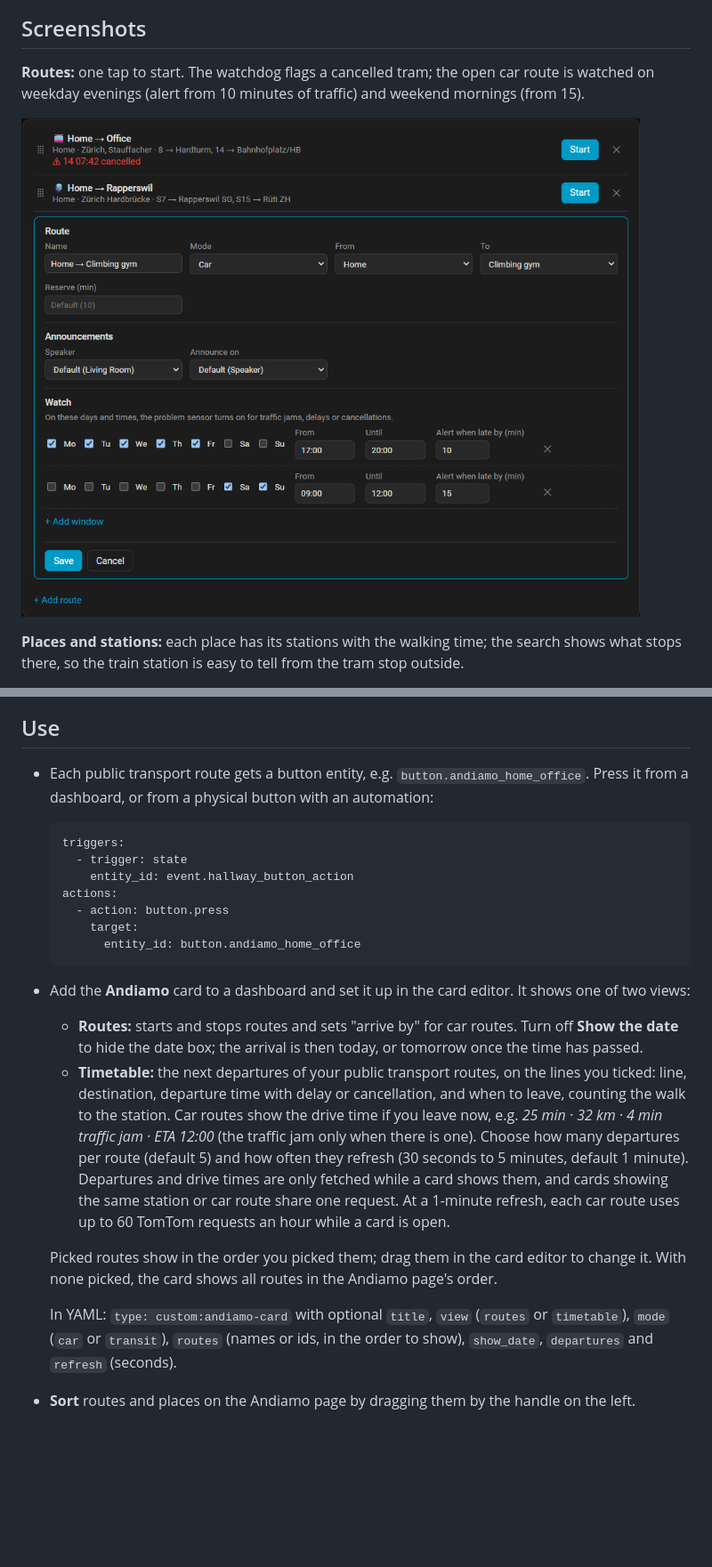
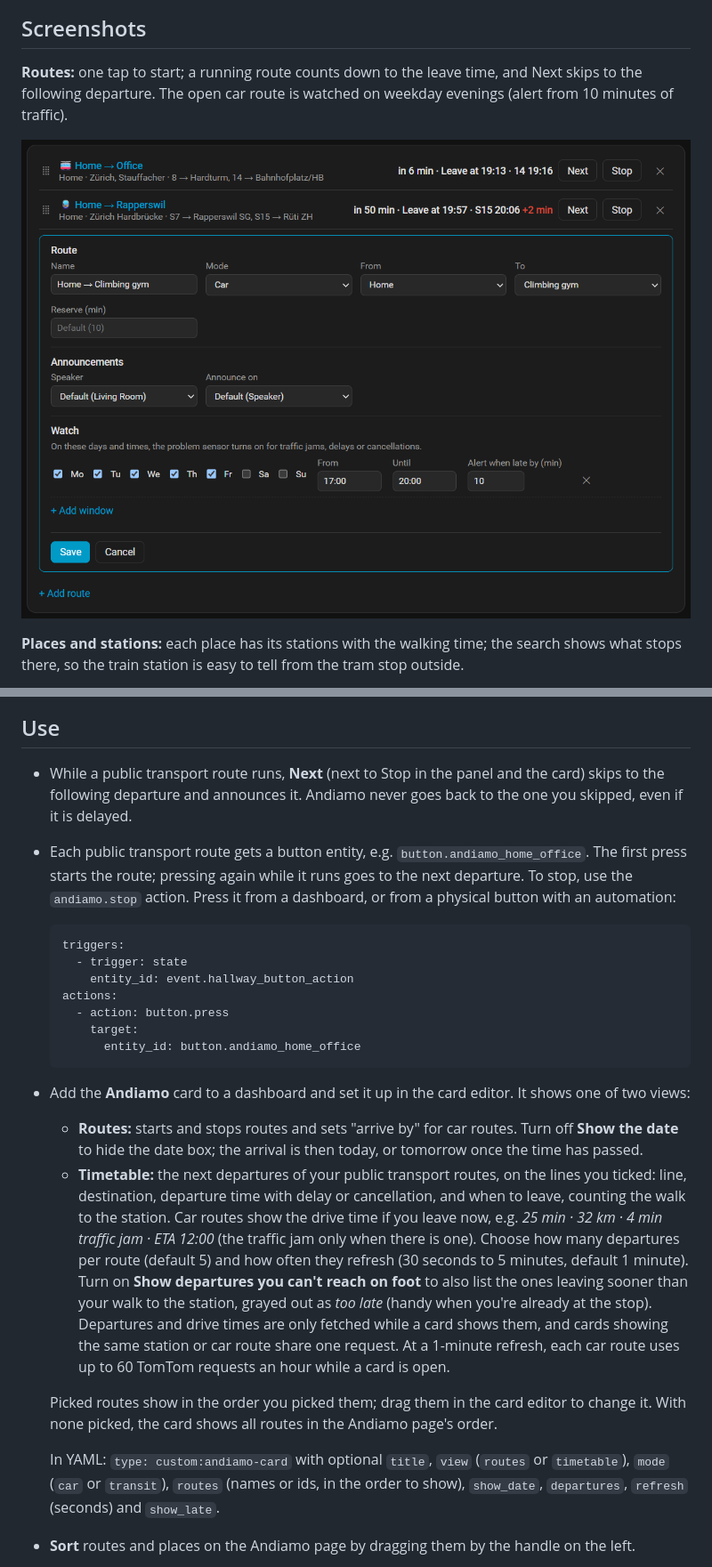
Before and after one commit to geeForceOne/andiamo, a Markdown page: README.md, 2 parts joined by grey strips. Shown at 89% size. Drawn GitHub-style; pictures changed too: docs/screenshots/routes.png; blank space fills up the shorter version.

````diff
--- a/README.md
+++ b/README.md
@@ -15,5 +15,5 @@ Everything is set up on one sidebar page, no YAML. Announcements are in German (
 
 ## Screenshots
 
-**Routes:** one tap to start. The watchdog flags a cancelled tram; the open car route is watched on weekday evenings (alert from 10 minutes of traffic) and weekend mornings (from 15).
+**Routes:** one tap to start; a running route counts down to the leave time, and Next skips to the following departure. The open car route is watched on weekday evenings (alert from 10 minutes of traffic).
 
@@ -78,7 +78,8 @@ Open **Andiamo** in the sidebar.
 
 ## Use
 
-- Each public transport route gets a button entity, e.g. `button.andiamo_home_office`. Press it from a dashboard, or from a physical button with an automation:
+- While a public transport route runs, **Next** (next to Stop in the panel and the card) skips to the following departure and announces it. Andiamo never goes back to the one you skipped, even if it is delayed.
+- Each public transport route gets a button entity, e.g. `button.andiamo_home_office`. The first press starts the route; pressing again while it runs goes to the next departure. To stop, use the `andiamo.stop` action. Press it from a dashboard, or from a physical button with an automation:
 
   ```yaml
   triggers:
@@ -92,11 +93,11 @@ Open **Andiamo** in the sidebar.
 
 - Add the **Andiamo** card to a dashboard and set it up in the card editor. It shows one of two views:
   - **Routes:** starts and stops routes and sets "arrive by" for car routes. Turn off **Show the date** to hide the date box; the arrival is then today, or tomorrow once the time has passed.
-  - **Timetable:** the next departures of your public transport routes, on the lines you ticked: line, destination, departure time with delay or cancellation, and when to leave, counting the walk to the station. Car routes show the drive time if you leave now, e.g. *25 min · 32 km · 4 min traffic jam · ETA 12:00* (the traffic jam only when there is one). Choose how many departures per route (default 5) and how often they refresh (30 seconds to 5 minutes, default 1 minute). Departures and drive times are only fetched while a card shows them, and cards showing the same station or car route share one request. At a 1-minute refresh, each car route uses up to 60 TomTom requests an hour while a card is open.
+  - **Timetable:** the next departures of your public transport routes, on the lines you ticked: line, destination, departure time with delay or cancellation, and when to leave, counting the walk to the station. Car routes show the drive time if you leave now, e.g. *25 min · 32 km · 4 min traffic jam · ETA 12:00* (the traffic jam only when there is one). Choose how many departures per route (default 5) and how often they refresh (30 seconds to 5 minutes, default 1 minute). Turn on **Show departures you can't reach on foot** to also list the ones leaving sooner than your walk to the station, grayed out as *too late* (handy when you're already at the stop). Departures and drive times are only fetched while a card shows them, and cards showing the same station or car route share one request. At a 1-minute refresh, each car route uses up to 60 TomTom requests an hour while a card is open.
 
   Picked routes show in the order you picked them; drag them in the card editor to change it. With none picked, the card shows all routes in the Andiamo page's order.
 
-  In YAML: `type: custom:andiamo-card` with optional `title`, `view` (`routes` or `timetable`), `mode` (`car` or `transit`), `routes` (names or ids, in the order to show), `show_date`, `departures` and `refresh` (seconds).
+  In YAML: `type: custom:andiamo-card` with optional `title`, `view` (`routes` or `timetable`), `mode` (`car` or `transit`), `routes` (names or ids, in the order to show), `show_date`, `departures`, `refresh` (seconds) and `show_late`.
 - **Sort** routes and places on the Andiamo page by dragging them by the handle on the left.
 - Car routes in the panel and the card show the last known drive time and an **ETA** if you leave now, e.g. *25 min drive · 32 km · ETA 12:00*. It moves on every minute without new requests, so it can be off if the traffic has changed since the last check.
 - While a route runs, the panel and the card show the countdown first, then the leave time, e.g. *in 1 h 5 min · Leave at 17:20 · Arrive by 18:30*. From an hour on, countdowns read hours and minutes.
````
Also changed, not shown: other parts of README.md (+4 -4 lines), CHANGELOG.md (+15 -0 lines), docs/screenshots/card-timetable.png, 14 other files.
